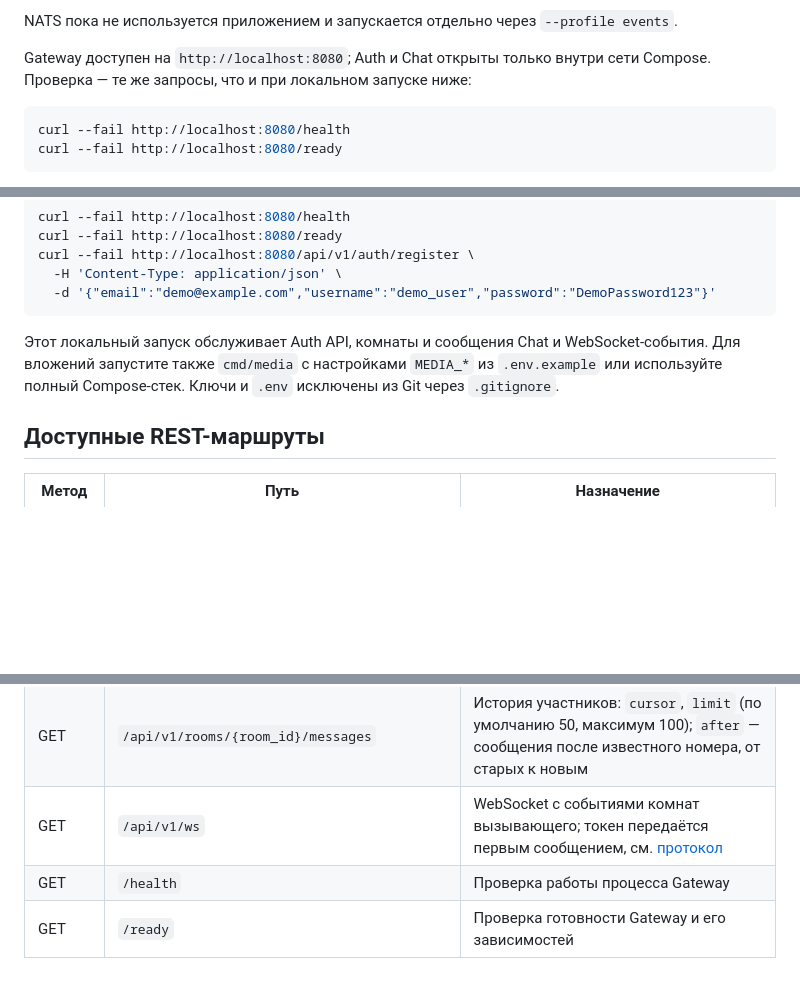
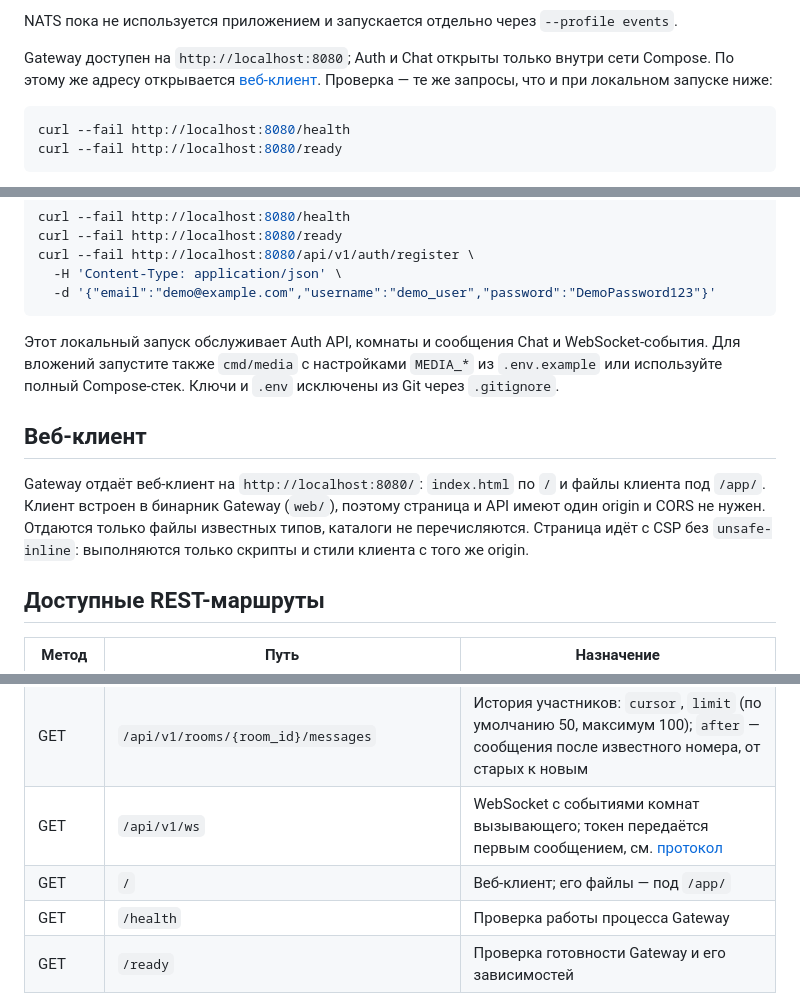
Before and after one commit to AlexandrKhromov2005/vault-chat, a Markdown page: README.md, 3 parts joined by grey strips. Drawn GitHub-style; blank space fills up the shorter version.

Commit message:
docs(web): describe how the Gateway serves the web client
Covers the served paths, the shared origin and the CSP.

````diff
--- a/README.md
+++ b/README.md
@@ -149,7 +149,8 @@ Go-сервиса и локальное S3 из закреплённого ис
 NATS пока не используется приложением и запускается отдельно через `--profile events`.
 
 Gateway доступен на `http://localhost:8080`; Auth и Chat открыты только внутри
-сети Compose. Проверка — те же запросы, что и при локальном запуске ниже:
+сети Compose. По этому же адресу открывается [веб-клиент](#веб-клиент).
+Проверка — те же запросы, что и при локальном запуске ниже:
 
 ```sh
 curl --fail http://localhost:8080/health
@@ -285,6 +286,14 @@ curl --fail http://localhost:8080/api/v1/auth/register \
 
 Этот локальный запуск обслуживает Auth API, комнаты и сообщения Chat и WebSocket-события. Для вложений запустите также `cmd/media` с настройками `MEDIA_*` из `.env.example` или используйте полный Compose-стек. Ключи и `.env` исключены из Git через `.gitignore`.
 
+## Веб-клиент
+
+Gateway отдаёт веб-клиент на `http://localhost:8080/`: `index.html` по `/` и
+файлы клиента под `/app/`. Клиент встроен в бинарник Gateway (`web/`), поэтому
+страница и API имеют один origin и CORS не нужен. Отдаются только файлы
+известных типов, каталоги не перечисляются. Страница идёт с CSP без
+`unsafe-inline`: выполняются только скрипты и стили клиента с того же origin.
+
 ## Доступные REST-маршруты
 
 | Метод | Путь | Назначение |
@@ -308,6 +317,7 @@ curl --fail http://localhost:8080/api/v1/auth/register \
 | POST | `/api/v1/rooms/{room_id}/messages` | Отправка текста; повтор с тем же UUID и текстом возвращает исходное сообщение |
 | GET | `/api/v1/rooms/{room_id}/messages` | История участников: `cursor`, `limit` (по умолчанию 50, максимум 100); `after` — сообщения после известного номера, от старых к новым |
 | GET | `/api/v1/ws` | WebSocket с событиями комнат вызывающего; токен передаётся первым сообщением, см. [протокол](docs/chat/realtime.md) |
+| GET | `/` | Веб-клиент; его файлы — под `/app/` |
 | GET | `/health` | Проверка работы процесса Gateway |
 | GET | `/ready` | Проверка готовности Gateway и его зависимостей |
 
````
Also changed, not shown: CHANGELOG.md (+4 -1 lines).
